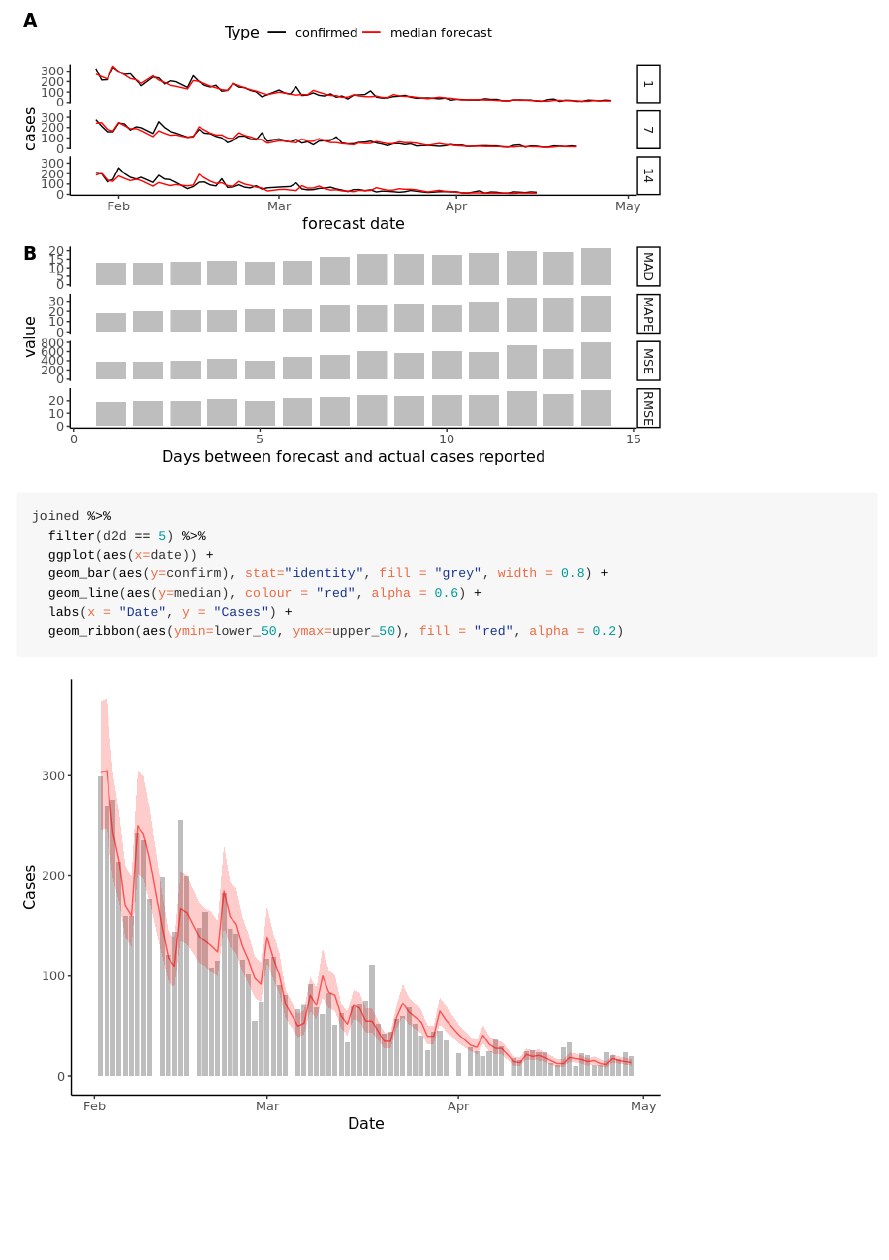
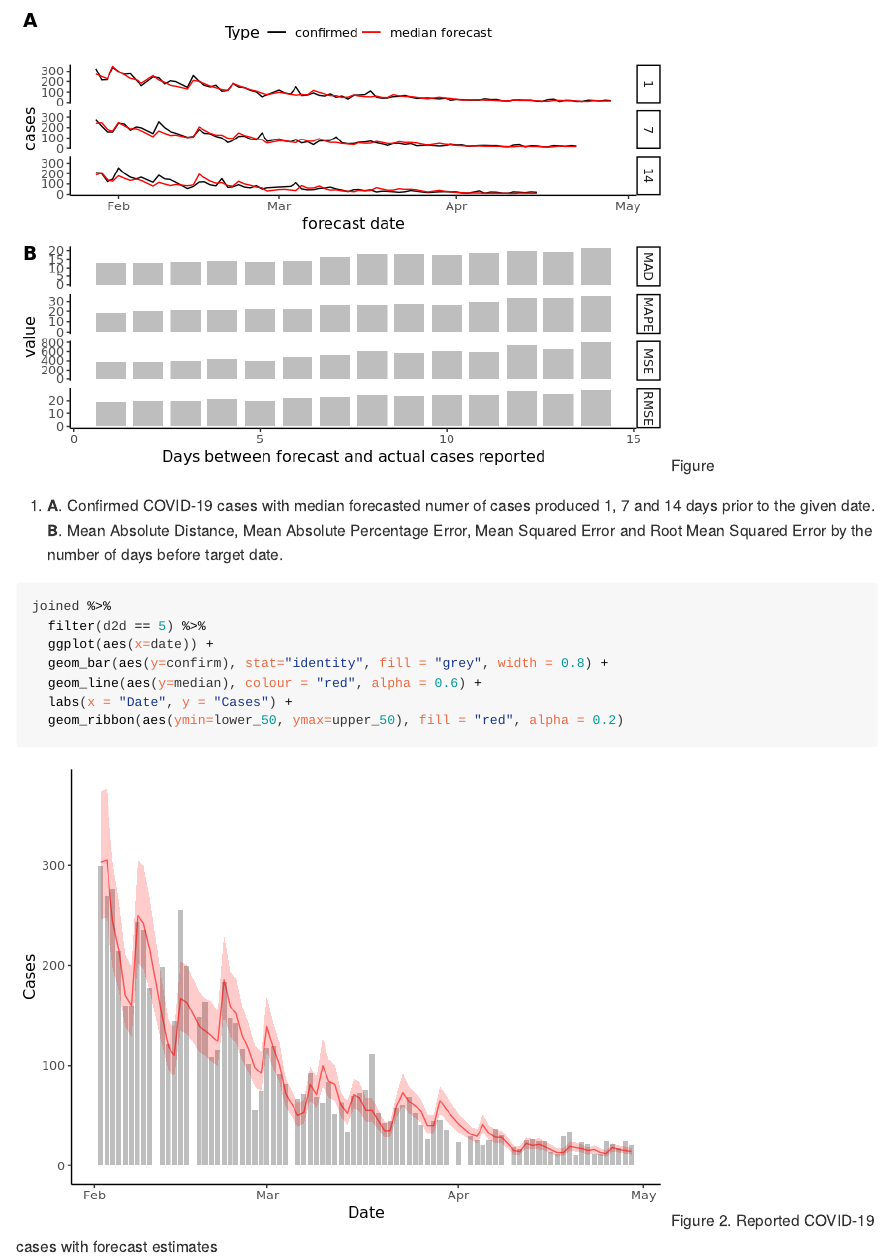
Before and after one commit to epiforecasts/covidforecastanalysis, an R Markdown document (analysis/data-exploration.Rmd): the page in a window 1100 px wide, from 1840 px down. The pictures show the output file analysis/data-exploration.html that the author committed with the source, opened offline.

Commit message:
added figure cpations

````diff
--- a/analysis/data-exploration.Rmd
+++ b/analysis/data-exploration.Rmd
@@ -97,7 +97,7 @@ plot_grid(
   ncol = 1
 )
 ```
-
+Figure 1. **A**. Confirmed COVID-19 cases with median forecasted numer of cases produced 1, 7 and 14 days prior to the given date. **B**. Mean Absolute Distance, Mean Absolute Percentage Error, Mean Squared Error and Root Mean Squared Error by the number of days before target date.
 
 ```{r, fig.cap = "Figure 2. Reported COVID-19 cases with forecast estimates"}
 joined %>%
@@ -108,3 +108,4 @@ joined %>%
   labs(x = "Date", y = "Cases") +
   geom_ribbon(aes(ymin=lower_50, ymax=upper_50), fill = "red", alpha = 0.2)
 ```
+Figure 2. Reported COVID-19 cases with forecast estimates
````
Also changed, not shown: analysis/data-exploration.html, analysis/data-exploration.md.
